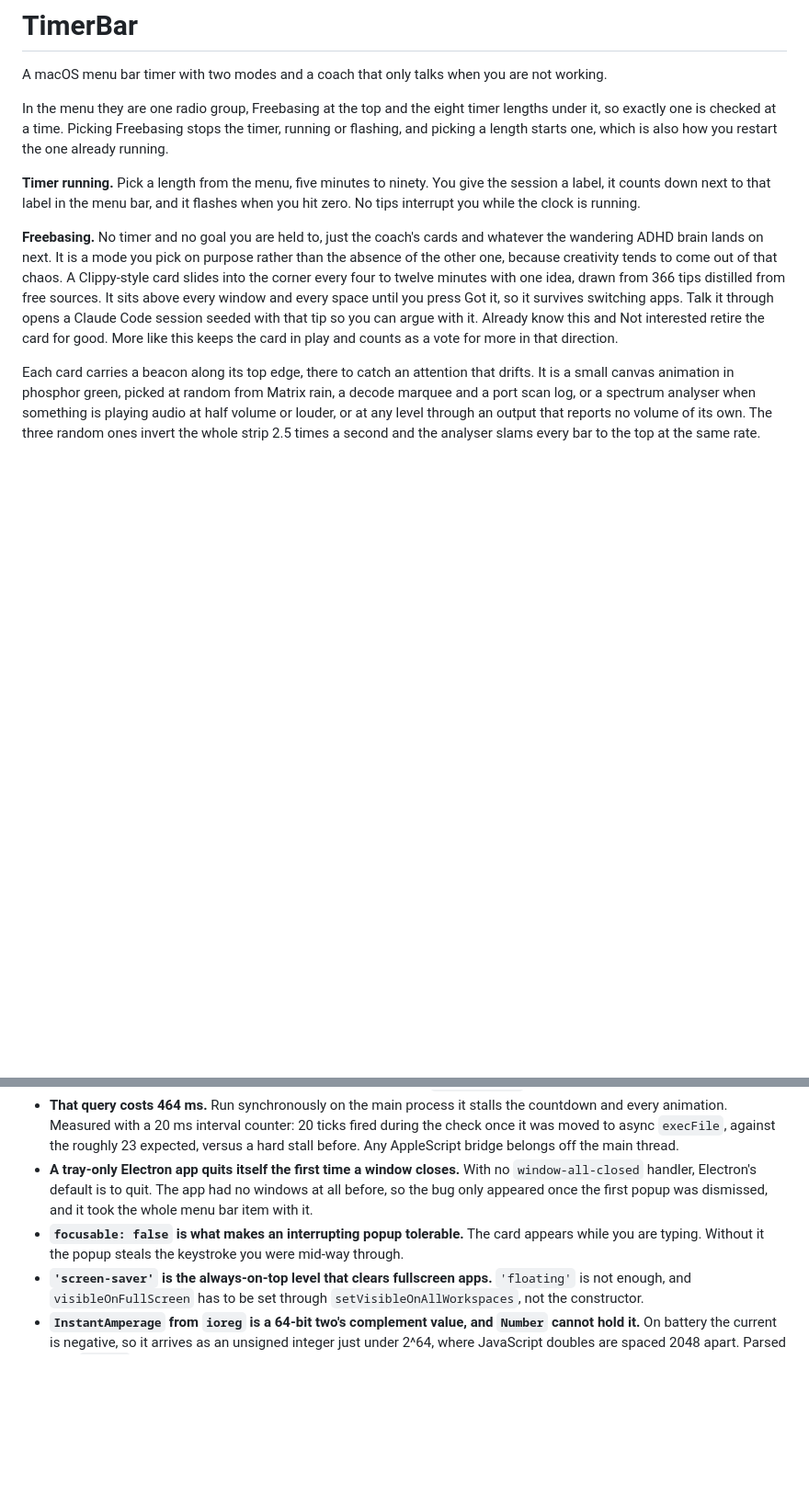
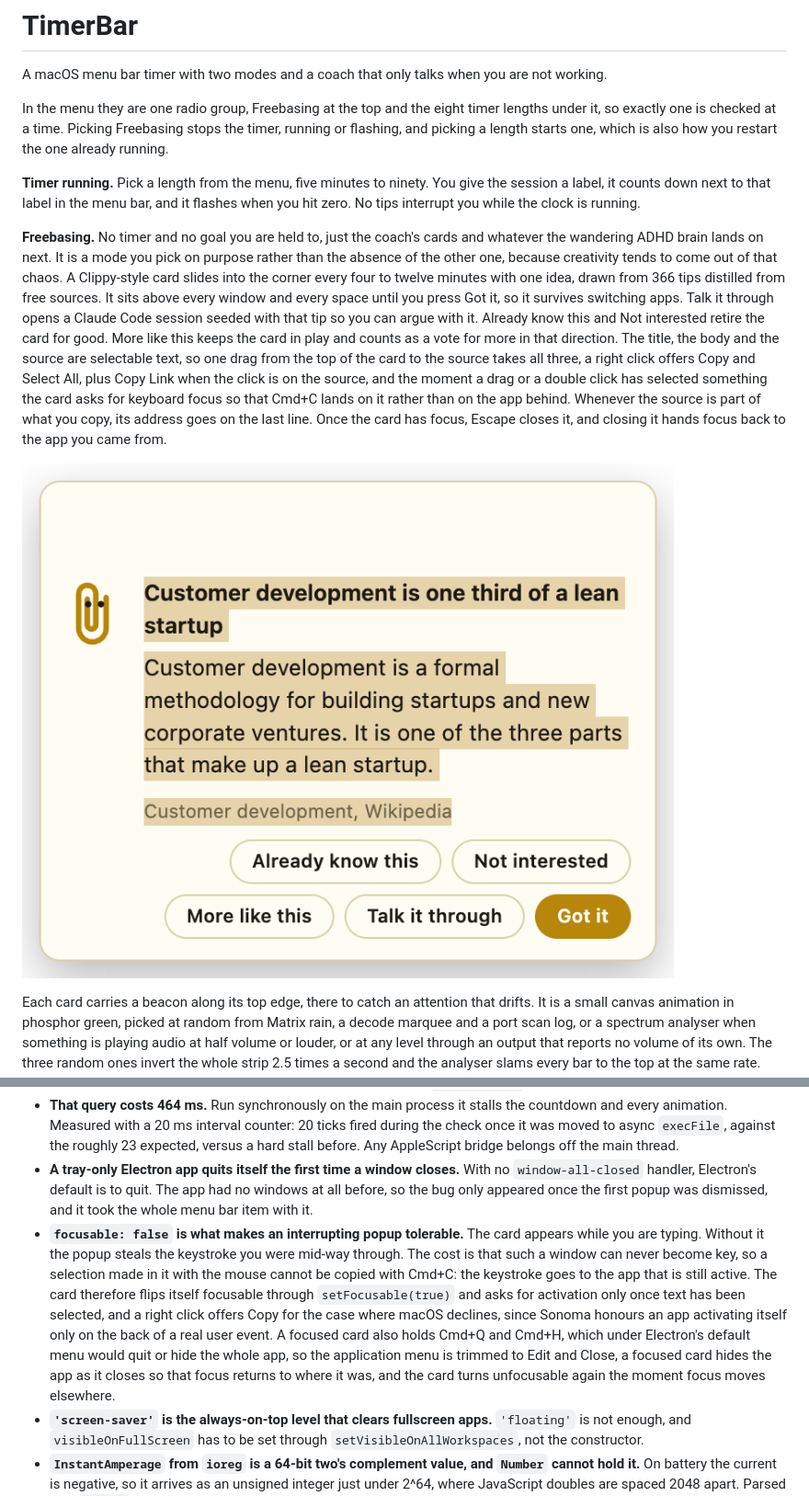
Before and after one commit to adipascu/menubar-timer, a Markdown page: README.md, 2 parts joined by grey strips. Shown at 92% size. GitHub-like rendering; pictures changed too: docs/popup-selection.png (added); blank space fills up the shorter version.

Commit message:
Make the card's title, body and source selectable and copyable in one drag

```diff
--- a/README.md
+++ b/README.md
@@ -6,7 +6,9 @@ In the menu they are one radio group, Freebasing at the top and the eight timer
 
 **Timer running.** Pick a length from the menu, five minutes to ninety. You give the session a label, it counts down next to that label in the menu bar, and it flashes when you hit zero. No tips interrupt you while the clock is running.
 
-**Freebasing.** No timer and no goal you are held to, just the coach's cards and whatever the wandering ADHD brain lands on next. It is a mode you pick on purpose rather than the absence of the other one, because creativity tends to come out of that chaos. A Clippy-style card slides into the corner every four to twelve minutes with one idea, drawn from 366 tips distilled from free sources. It sits above every window and every space until you press Got it, so it survives switching apps. Talk it through opens a Claude Code session seeded with that tip so you can argue with it. Already know this and Not interested retire the card for good. More like this keeps the card in play and counts as a vote for more in that direction.
+**Freebasing.** No timer and no goal you are held to, just the coach's cards and whatever the wandering ADHD brain lands on next. It is a mode you pick on purpose rather than the absence of the other one, because creativity tends to come out of that chaos. A Clippy-style card slides into the corner every four to twelve minutes with one idea, drawn from 366 tips distilled from free sources. It sits above every window and every space until you press Got it, so it survives switching apps. Talk it through opens a Claude Code session seeded with that tip so you can argue with it. Already know this and Not interested retire the card for good. More like this keeps the card in play and counts as a vote for more in that direction. The title, the body and the source are selectable text, so one drag from the top of the card to the source takes all three, a right click offers Copy and Select All, plus Copy Link when the click is on the source, and the moment a drag or a double click has selected something the card asks for keyboard focus so that Cmd+C lands on it rather than on the app behind. Whenever the source is part of what you copy, its address goes on the last line. Once the card has focus, Escape closes it, and closing it hands focus back to the app you came from.
+
+![A card with the title, body and source selected in one drag](docs/popup-selection.png)
 
 Each card carries a beacon along its top edge, there to catch an attention that drifts. It is a small canvas animation in phosphor green, picked at random from Matrix rain, a decode marquee and a port scan log, or a spectrum analyser when something is playing audio at half volume or louder, or at any level through an output that reports no volume of its own. The three random ones invert the whole strip 2.5 times a second and the analyser slams every bar to the top at the same rate. Hover the card and the beacon goes dark so the tip can be read in peace.
 
@@ -52,7 +54,7 @@ That has a measurable failure mode. When another app is fullscreen the menu bar
 - **`workArea` does not change under fullscreen.** The obvious way to detect a hidden menu bar is to compare `screen.getPrimaryDisplay().bounds` with `workArea`. On macOS both are identical whether or not an app is fullscreen (`y: 33, height: 1084` in every state measured), because the values describe the primary space, not the active one. The working detection is an Accessibility query for `AXFullScreen` on the frontmost process's windows.
 - **That query costs 464 ms.** Run synchronously on the main process it stalls the countdown and every animation. Measured with a 20 ms interval counter: 20 ticks fired during the check once it was moved to async `execFile`, against the roughly 23 expected, versus a hard stall before. Any AppleScript bridge belongs off the main thread.
 - **A tray-only Electron app quits itself the first time a window closes.** With no `window-all-closed` handler, Electron's default is to quit. The app had no windows at all before, so the bug only appeared once the first popup was dismissed, and it took the whole menu bar item with it.
-- **`focusable: false` is what makes an interrupting popup tolerable.** The card appears while you are typing. Without it the popup steals the keystroke you were mid-way through.
+- **`focusable: false` is what makes an interrupting popup tolerable.** The card appears while you are typing. Without it the popup steals the keystroke you were mid-way through. The cost is that such a window can never become key, so a selection made in it with the mouse cannot be copied with Cmd+C: the keystroke goes to the app that is still active. The card therefore flips itself focusable through `setFocusable(true)` and asks for activation only once text has been selected, and a right click offers Copy for the case where macOS declines, since Sonoma honours an app activating itself only on the back of a real user event. A focused card also holds Cmd+Q and Cmd+H, which under Electron's default menu would quit or hide the whole app, so the application menu is trimmed to Edit and Close, a focused card hides the app as it closes so that focus returns to where it was, and the card turns unfocusable again the moment focus moves elsewhere.
 - **`'screen-saver'` is the always-on-top level that clears fullscreen apps.** `'floating'` is not enough, and `visibleOnFullScreen` has to be set through `setVisibleOnAllWorkspaces`, not the constructor.
 - **`InstantAmperage` from `ioreg` is a 64-bit two's complement value, and `Number` cannot hold it.** On battery the current is negative, so it arrives as an unsigned integer just under 2^64, where JavaScript doubles are spaced 2048 apart. Parsed with `Number`, every reading rounded to a multiple of 2048 mA, so the app only ever saw 0, 24 or 48 W and the 22 W threshold was really tripping at about 12 W. `BigInt.asIntN(64, ...)` recovers the exact value.
 - **A tray title that changes width shifts every menu bar item to its left.** The flame prefix flashing in and out moved the rest of the bar by about 23 points twice a second, and the system font's proportional digits moved it by up to 9 points on every tick of the countdown, since `11:11` is narrower than `00:00`. The title is set with `fontType: 'monospacedDigit'`, and anything that flashes is a tray image of fixed size. `swift scripts/render-flame.swift` regenerates the flame bitmaps from the emoji at the menu bar font size, and `swift scripts/render-glyphs.swift` renders the digits, the dot, the space and the W with the monospaced-digit system font the title uses. `src/readout.js` composes the wattage from those glyphs at runtime into a slot the width of `00.0 W`, flagged as a template image so macOS paints it in the menu bar's own text colour, and centres the flame in a slot of the same size, so flashing swaps two images of one size. Measured with `tray.getBounds()`, `00:00` and `11:11` come out at the same width, and so do `9.8 W`, `99.9 W`, `120 W` and the flame.
```
Also changed, not shown: 4 other files.
